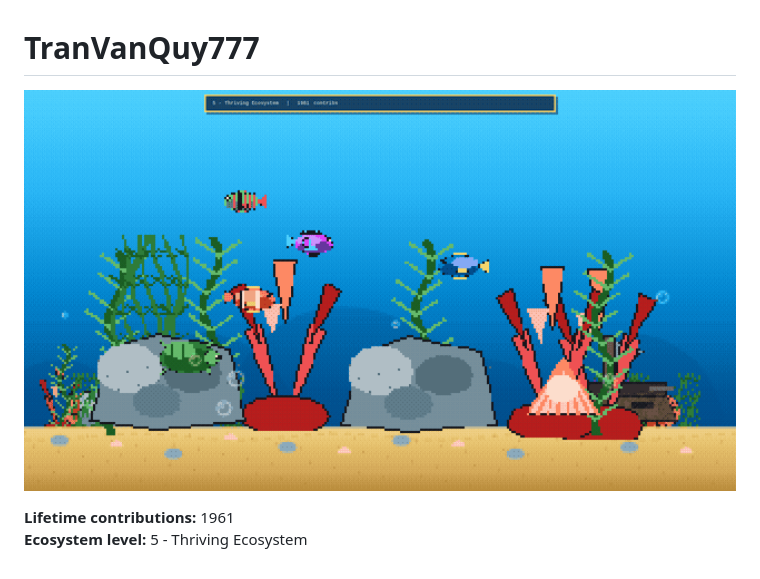
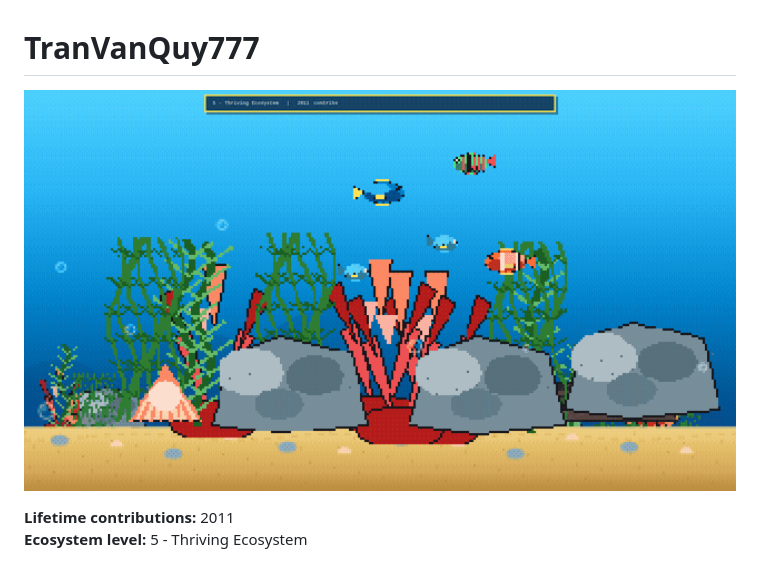
Before and after one commit to supergigachadsupreme300/supergigachadsupreme300, a Markdown page: README.md, the part around the change. Drawn GitHub-style; pictures changed too: aquarium/aquarium-preview.gif.

Commit message:
aquarium: sync contribution data and preview

```diff
--- a/README.md
+++ b/README.md
@@ -3,6 +3,6 @@
 <a href="https://supergigachadsupreme300.github.io/supergigachadsupreme300/"><img src="aquarium/aquarium-preview.gif" alt="GitHub Contribution Aquarium" width="100%"></a>
 
 <!-- AQUARIUM:START -->
-**Lifetime contributions:** 1961
+**Lifetime contributions:** 2011
 **Ecosystem level:** 5 - Thriving Ecosystem
 <!-- AQUARIUM:END -->
```
Also changed, not shown: 1 other file.
